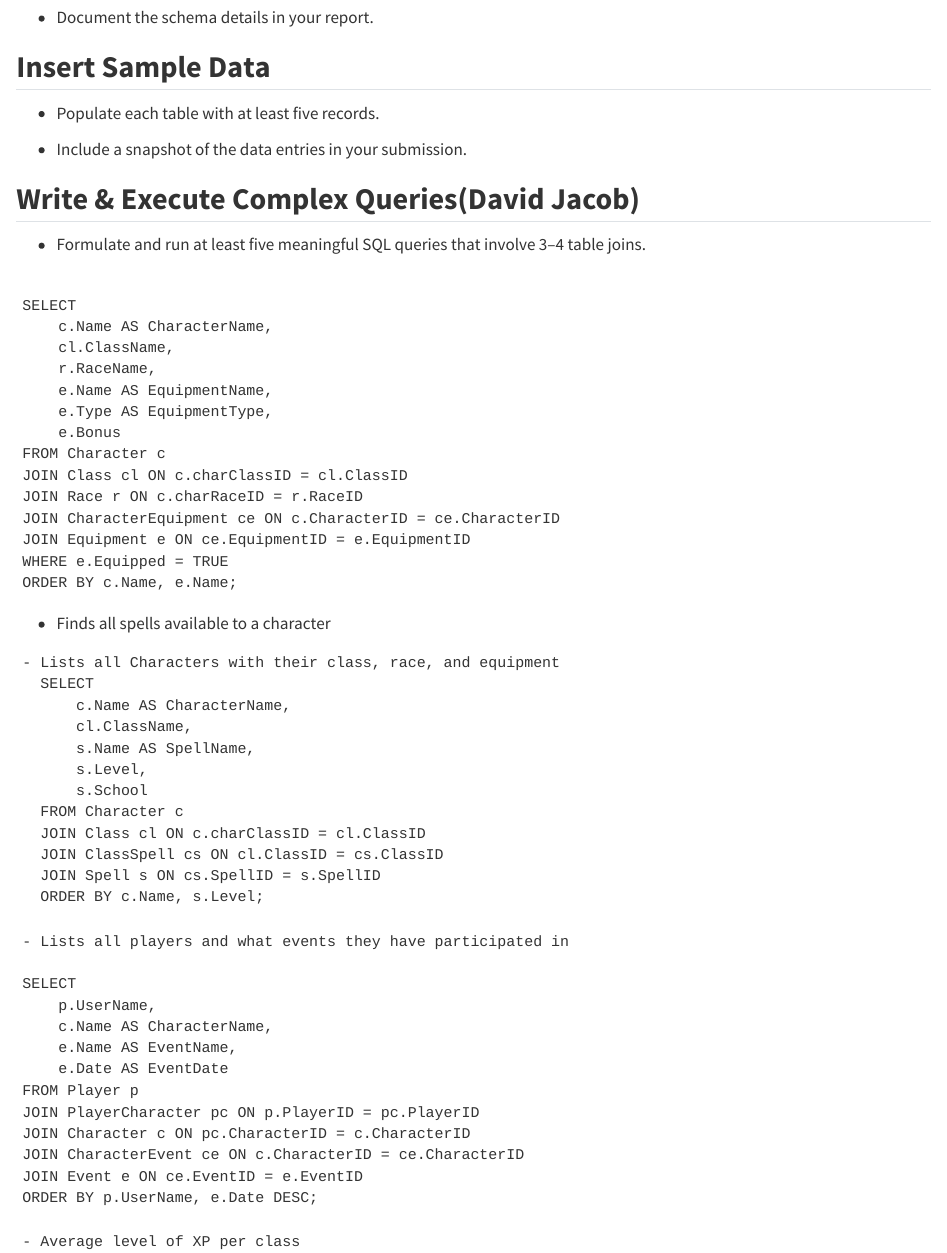
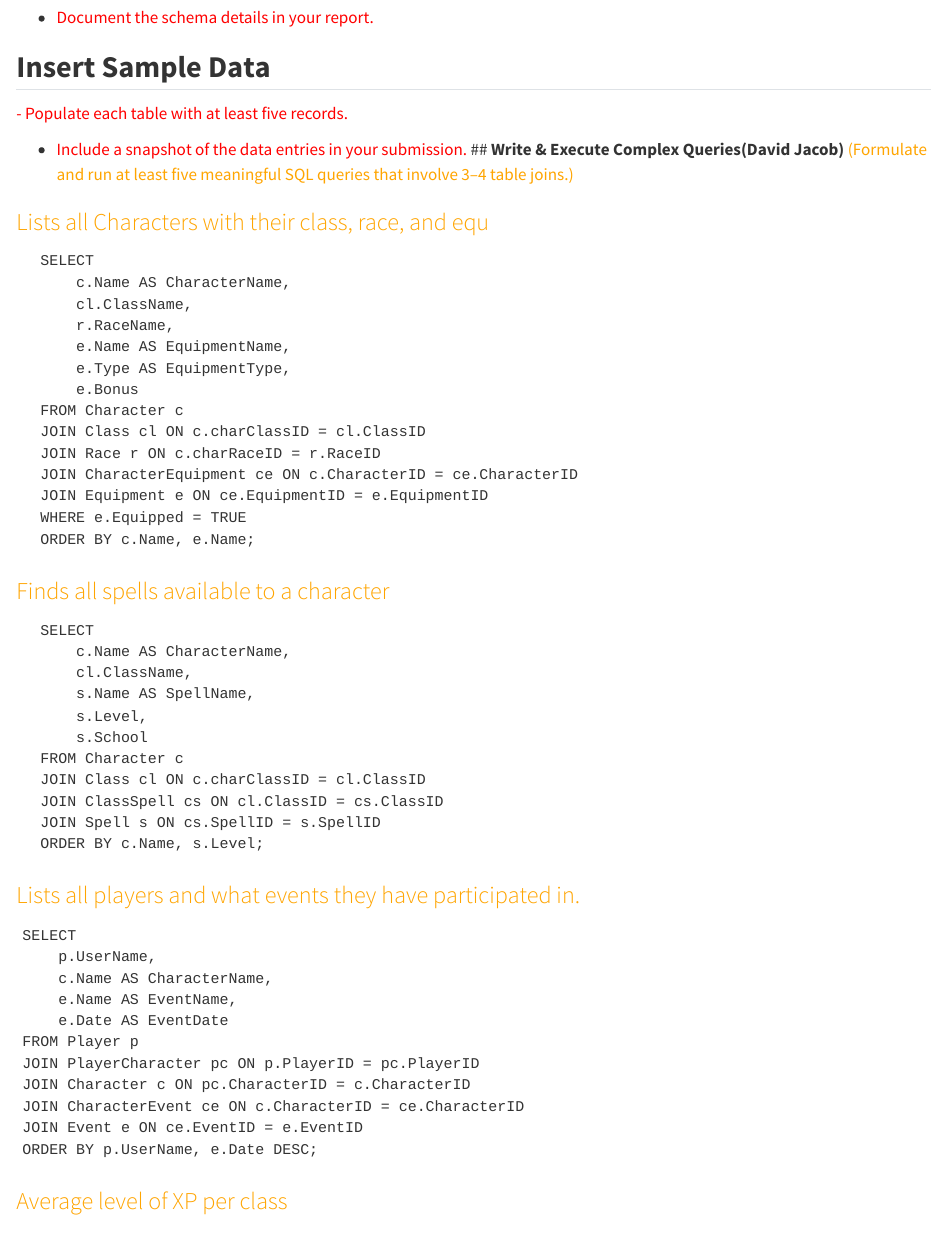
Before and after one commit to mszeihen/DatabaseProject-5725, a Quarto document (Phase4.qmd): the page in a window 1100 px wide, from 100 px down. Rendered offline with R 4.5, knitr and Pandoc in place of Quarto, with nearby package versions.

Commit message:
Update Phase4.qmd

````diff
--- a/Phase4.qmd
+++ b/Phase4.qmd
@@ -4,38 +4,39 @@
   - Map each entity and relationship to proper tables.
 
   - Document the schema details in your report.
+</font>
 
 ## **Insert Sample Data**
-
+<font color="red">
   - Populate each table with at least five records.
 
   - Include a snapshot of the data entries in your submission.
+</font>
+## **Write & Execute Complex Queries(David Jacob)**
+<font color="orange">
+(Formulate and run at least five meaningful SQL queries that involve 3–4 table joins.)
 
-## **Write & Execute Complex Queries(David Jacob)**
-
-  - Formulate and run at least five meaningful SQL queries that involve 3–4 table joins.
+### Lists all Characters with their class, race, and equ
+```
+  SELECT
+      c.Name AS CharacterName,
+      cl.ClassName,
+      r.RaceName,
+      e.Name AS EquipmentName,
+      e.Type AS EquipmentType,
+      e.Bonus
+  FROM Character c
+  JOIN Class cl ON c.charClassID = cl.ClassID
+  JOIN Race r ON c.charRaceID = r.RaceID
+  JOIN CharacterEquipment ce ON c.CharacterID = ce.CharacterID
+  JOIN Equipment e ON ce.EquipmentID = e.EquipmentID
+  WHERE e.Equipped = TRUE
+  ORDER BY c.Name, e.Name;
 ```
 
-SELECT
-    c.Name AS CharacterName,
-    cl.ClassName,
-    r.RaceName,
-    e.Name AS EquipmentName,
-    e.Type AS EquipmentType,
-    e.Bonus
-FROM Character c
-JOIN Class cl ON c.charClassID = cl.ClassID
-JOIN Race r ON c.charRaceID = r.RaceID
-JOIN CharacterEquipment ce ON c.CharacterID = ce.CharacterID
-JOIN Equipment e ON ce.EquipmentID = e.EquipmentID
-WHERE e.Equipped = TRUE
-ORDER BY c.Name, e.Name;
-```
-
-- Finds all spells available to a character
+### Finds all spells available to a character
 
 ```
-- Lists all Characters with their class, race, and equipment
   SELECT
       c.Name AS CharacterName,
       cl.ClassName,
@@ -49,9 +50,9 @@ ORDER BY c.Name, e.Name;
   ORDER BY c.Name, s.Level;
 ```
 
+### Lists all players and what events they have participated in.
+
 ```
-- Lists all players and what events they have participated in
-
 SELECT
     p.UserName,
     c.Name AS CharacterName,
@@ -63,11 +64,11 @@ JOIN Character c ON pc.CharacterID = c.CharacterID
 JOIN CharacterEvent ce ON c.CharacterID = ce.CharacterID
 JOIN Event e ON ce.EventID = e.EventID
 ORDER BY p.UserName, e.Date DESC;
+```
+
+### Average level of XP per class
 
 ```
-
-```
-- Average level of XP per class
 SELECT
     cl.ClassName,
     AVG(c.Level) AS AvgLevel,
````
Also changed, not shown: Phase4.qmd (9 more changed lines).
